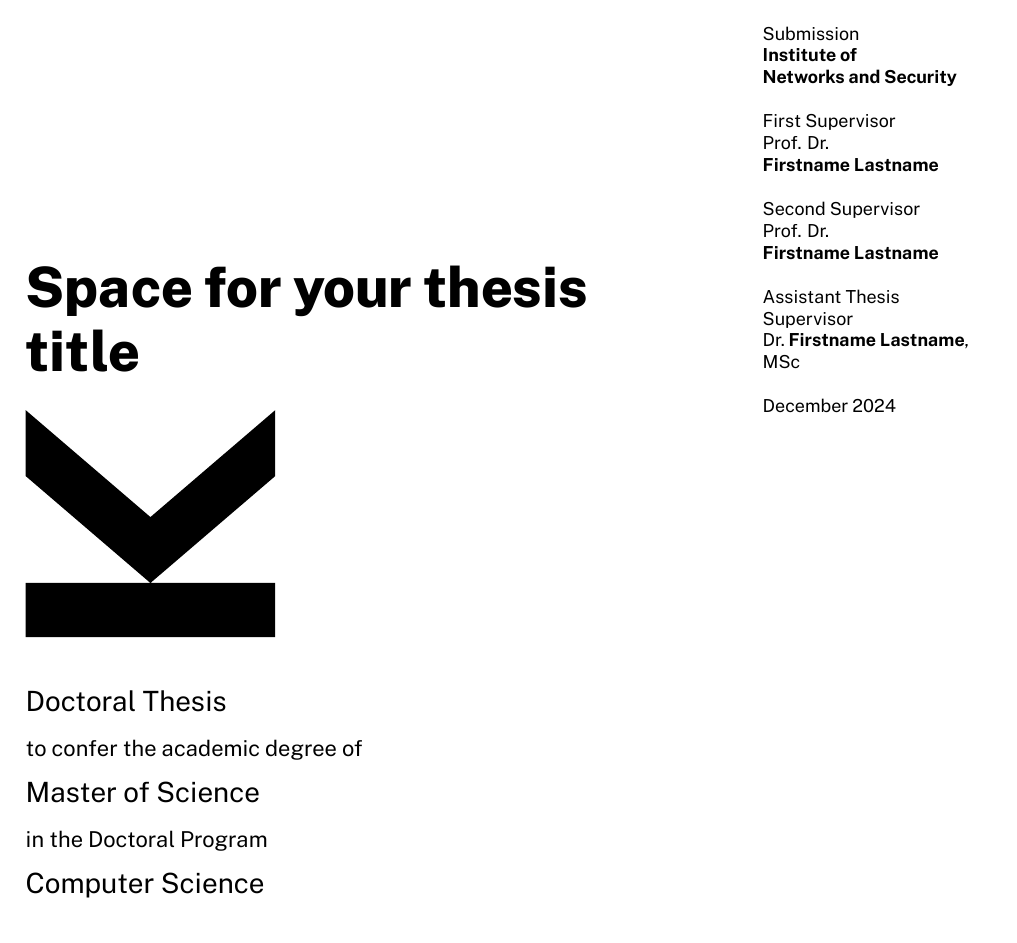
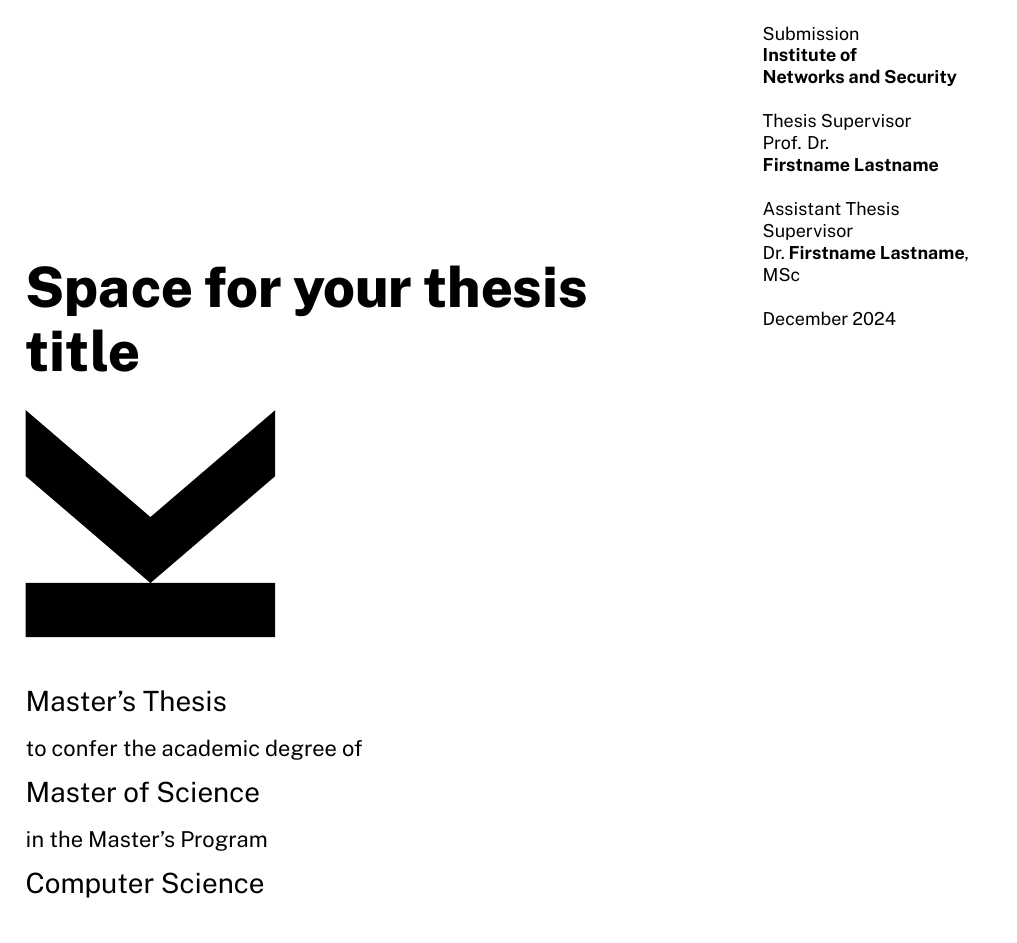
Before and after one commit to michaelroland/jku-templates-report-latex, a LaTeX thesis (main-thesis.tex): part of page 1 of 10, cut so that both start at the same text. Compiled offline with XeLaTeX.

Commit message:
improve and cleanup documentation

```diff
--- a/main-thesis.tex
+++ b/main-thesis.tex
@@ -84,7 +84,7 @@
 %%
 %% Use the JKU LaTeX technical report template for this document.
 %%
-\usepackage[phdthesis,fancyfonts]{jkureport}
+\usepackage[mathesis,fancyfonts]{jkureport}
 %%
 %% The comma-separated list in square brackets are theme options. Useful options that you
 %% might want to use:
@@ -193,31 +193,46 @@
 %% Command \subtitle{subtitle}: sets the subtitle for seminar/technical reports (not used for theses)
 %\subtitle{Seminar Report}
 
-%% Command \author{name}: sets the author's name; use \prefix{} and \suffix{} to add academic titles and suffixes, use \matno{} to add the immatriculation number
+%% Command \author{name}: sets the author's name; use \prefix{} and \suffix{} to add academic titles
+%%   and suffixes, use \matno{} to add the immatriculation number
 \author{\prefix{DI} Firstname~Lastname \suffix{BSc}\matno{12345678}}
 
 %% Command \supervisor[number,gender]{name}: sets the name of the supervisor (where number optionally
-%%   defines the rank of the supervisor (1-3) and gender specifies if the supervisor is male or female
-%%   to adapt gender-specific terms in German)
+%%   defines the rank of the supervisor (1-3) and gender specifies if the supervisor is male (m) or
+%%   female (f/w) to adapt gender-specific terms in German)
 \supervisor{\prefix{Prof. Dr.} Firstname~Lastname}
-\supervisor[2]{\prefix{Prof. Dr.} Firstname~Lastname}
 
-% Command \assistantsupervisor{name}: sets the name of the assistant supervisor(s)
+%% Command \assistantsupervisor{name}: sets the name of the assistant supervisor(s)
 \assistantsupervisor{\prefix{Dr.} Firstname~Lastname \suffix{MSc}}
 
-% Command \degree{degree}{degree program}: sets the degree and degree program name
+%% Command \degree{degree}{degree program}: sets the degree and degree program name
 \degree{Master of Science}{Computer Science}
+%% Please make sure to insert the _correct_ degree and degree program names for your studies before
+%% submission. Examples for degrees at JKU:
+%%  * Diplom-Ingenieurin / Diplom-Ingenieur
+%%  * Doctor medicinae universae
+%%  * Master of Arts
+%%  * Master of Laws
+%%  * Master of legal and business aspects in technics
+%%  * Master of Science
+%%  * Master of Science in Digital Business Management
+%%  * Master of Science Global Business
+%%  * Master of Social Sciences
+%%  * Doktorin / Doktor der Geistes- und Kulturwissenschaften
+%%  * Doktorin / Doktor der Medizinischen Wissenschaften
+%%  * Doktorin / Doktor der Naturwissenschaften
+%%  * Doktorin / Doktor der Rechtswissenschaften
+%%  * Doktorin / Doktor der Sozial- und Wirtschaftswissenschaften
+%%  * Doktorin / Doktor der technischen Wissenschaften
+%%  * Doctor of Philosophy
 
-% Command \submissiondepartment{institute or department}: set the department that the thesis is submitted at
+%% Command \submissiondepartment{institute or department}: set the department that the thesis is submitted at
 \submissiondepartment{Institute of Networks~and~Security}
 
-% Command \submissionplace{place}: set the place of submission (typically `Linz', which is also the default)
-%\submissionplace{Linz}
-
-% Command \date{YYYY-MM-DD}: set the day of submission (defaults to today)
+%% Command \date{YYYY-MM-DD}: set the day of submission (defaults to today)
 %\date{2020-04-09}
 
-% Command \keywords{text}: set the document keywords
+%% Command \keywords{text}: set the document keywords
 %\keywords{Space for your comma-separated keywords}
 
 
```
Also changed, not shown: main-report.tex (+12 -8 lines), main-seminarreport.tex (+7 -5 lines).
